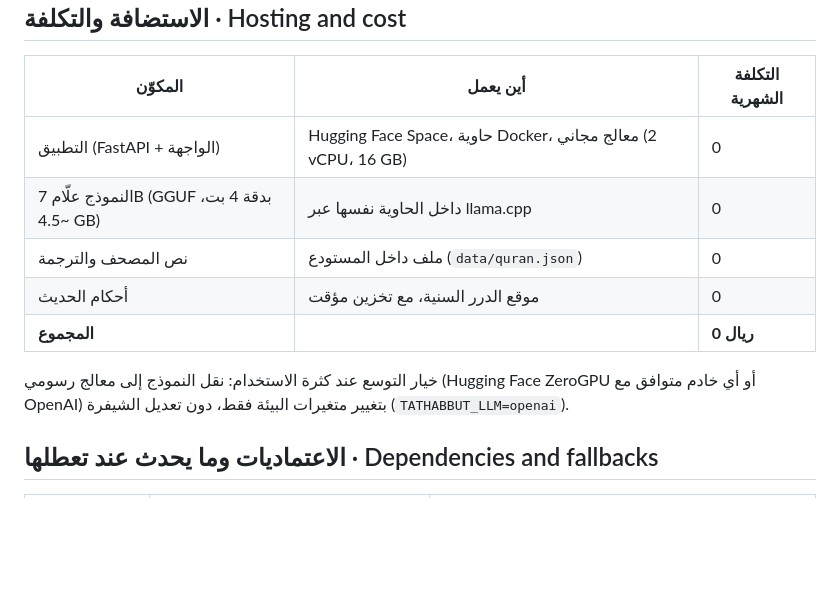
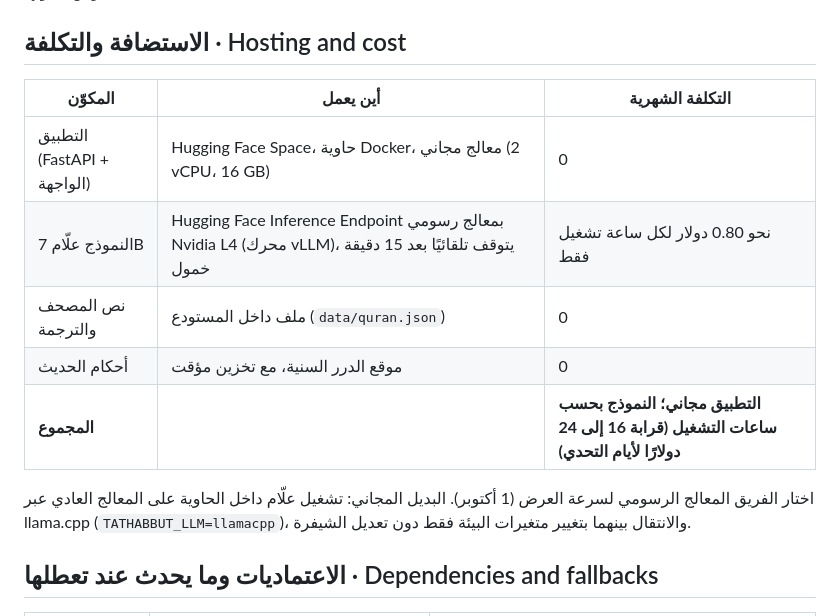
Before and after one commit to M-Ev/tathabbut, a Markdown page: docs/operations.md, the part around the change. Drawn GitHub-style; blank space fills up the shorter version.

Commit message:
Operations: ALLaM on a Hugging Face GPU endpoint, chosen by the team
Co-Authored-By: Claude Opus 5.5 (1M context) <noreply@anthropic.com>
Claude-Session: https://claude.ai/code/session_015mvgsJd8T8hC2CFkBhVwz4

```diff
--- a/docs/operations.md
+++ b/docs/operations.md
@@ -7,12 +7,12 @@
 | المكوّن | أين يعمل | التكلفة الشهرية |
 |---|---|---|
 | التطبيق (FastAPI + الواجهة) | Hugging Face Space، حاوية Docker، معالج مجاني (2 vCPU، 16 GB) | 0 |
-| النموذج علّام 7B (GGUF بدقة 4 بت، ~4.5 GB) | داخل الحاوية نفسها عبر llama.cpp | 0 |
+| النموذج علّام 7B | Hugging Face Inference Endpoint بمعالج رسومي Nvidia L4 (محرك vLLM)، يتوقف تلقائيًا بعد 15 دقيقة خمول | نحو 0.80 دولار لكل ساعة تشغيل فقط |
 | نص المصحف والترجمة | ملف داخل المستودع (`data/quran.json`) | 0 |
 | أحكام الحديث | موقع الدرر السنية، مع تخزين مؤقت | 0 |
-| **المجموع** | | **0 ريال** |
+| **المجموع** | | **التطبيق مجاني؛ النموذج بحسب ساعات التشغيل (قرابة 16 إلى 24 دولارًا لأيام التحدي)** |
 
-خيار التوسع عند كثرة الاستخدام: نقل النموذج إلى معالج رسومي (Hugging Face ZeroGPU أو أي خادم متوافق مع OpenAI) بتغيير متغيرات البيئة فقط، دون تعديل الشيفرة (`TATHABBUT_LLM=openai`).
+اختار الفريق المعالج الرسومي لسرعة العرض (1 أكتوبر). البديل المجاني: تشغيل علّام داخل الحاوية على المعالج العادي عبر llama.cpp (`TATHABBUT_LLM=llamacpp`)، والانتقال بينهما بتغيير متغيرات البيئة فقط دون تعديل الشيفرة.
 
 ## الاعتماديات وما يحدث عند تعطلها · Dependencies and fallbacks
 
```
